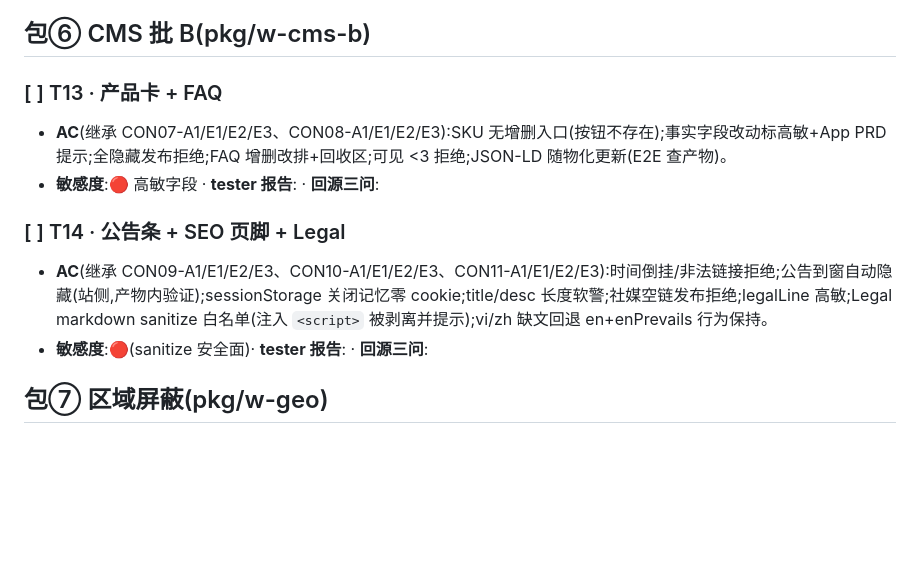
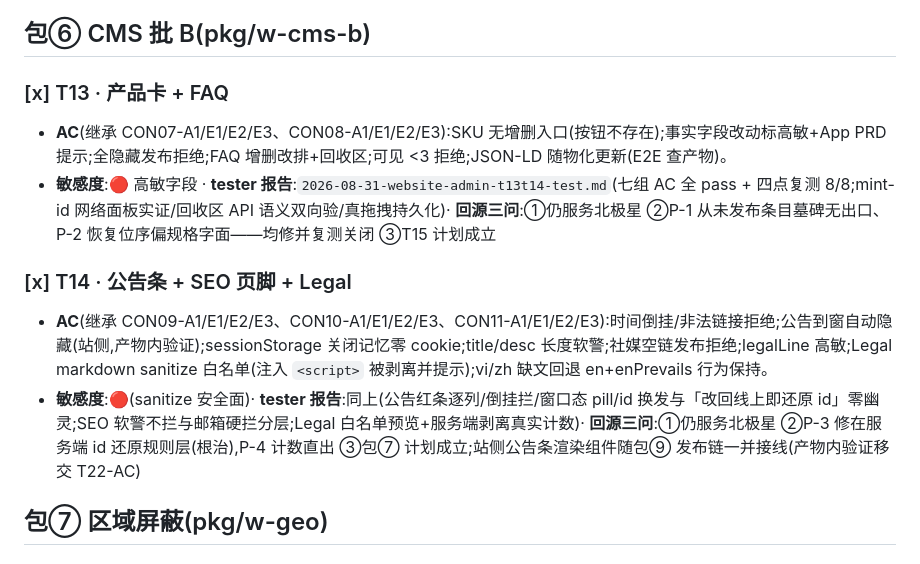
Before and after one commit to agentabatiuo572-byte/nexion-website, a Markdown page: docs/changes/2026-08-31-website-admin.plan.md, the part around the change. Rendered like a GitHub page; blank space fills up the shorter version.

```diff
--- a/docs/changes/2026-08-31-website-admin.plan.md
+++ b/docs/changes/2026-08-31-website-admin.plan.md
@@ -105,13 +105,13 @@
 
 ## 包⑥ CMS 批 B(pkg/w-cms-b)
 
-### [ ] T13 · 产品卡 + FAQ
+### [x] T13 · 产品卡 + FAQ
 - **AC**(继承 CON07-A1/E1/E2/E3、CON08-A1/E1/E2/E3):SKU 无增删入口(按钮不存在);事实字段改动标高敏+App PRD 提示;全隐藏发布拒绝;FAQ 增删改排+回收区;可见 <3 拒绝;JSON-LD 随物化更新(E2E 查产物)。
-- **敏感度**:🔴 高敏字段 · **tester 报告**: · **回源三问**:
+- **敏感度**:🔴 高敏字段 · **tester 报告**:`2026-08-31-website-admin-t13t14-test.md`(七组 AC 全 pass + 四点复测 8/8;mint-id 网络面板实证/回收区 API 语义双向验/真拖拽持久化)· **回源三问**:①仍服务北极星 ②P-1 从未发布条目墓碑无出口、P-2 恢复位序偏规格字面——均修并复测关闭 ③T15 计划成立
 
-### [ ] T14 · 公告条 + SEO 页脚 + Legal
+### [x] T14 · 公告条 + SEO 页脚 + Legal
 - **AC**(继承 CON09-A1/E1/E2/E3、CON10-A1/E1/E2/E3、CON11-A1/E1/E2/E3):时间倒挂/非法链接拒绝;公告到窗自动隐藏(站侧,产物内验证);sessionStorage 关闭记忆零 cookie;title/desc 长度软警;社媒空链发布拒绝;legalLine 高敏;Legal markdown sanitize 白名单(注入 `<script>` 被剥离并提示);vi/zh 缺文回退 en+enPrevails 行为保持。
-- **敏感度**:🔴(sanitize 安全面)· **tester 报告**: · **回源三问**:
+- **敏感度**:🔴(sanitize 安全面)· **tester 报告**:同上(公告红条逐列/倒挂拦/窗口态 pill/id 换发与「改回线上即还原 id」零幽灵;SEO 软警不拦与邮箱硬拦分层;Legal 白名单预览+服务端剥离真实计数)· **回源三问**:①仍服务北极星 ②P-3 修在服务端 id 还原规则层(根治),P-4 计数直出 ③包⑦ 计划成立;站侧公告条渲染组件随包⑨ 发布链一并接线(产物内验证移交 T22-AC)
 
 ## 包⑦ 区域屏蔽(pkg/w-geo)
 
```
Also changed, not shown: docs/changes/2026-08-31-website-admin-t13t14-test.md (added, +69 -0 lines).
